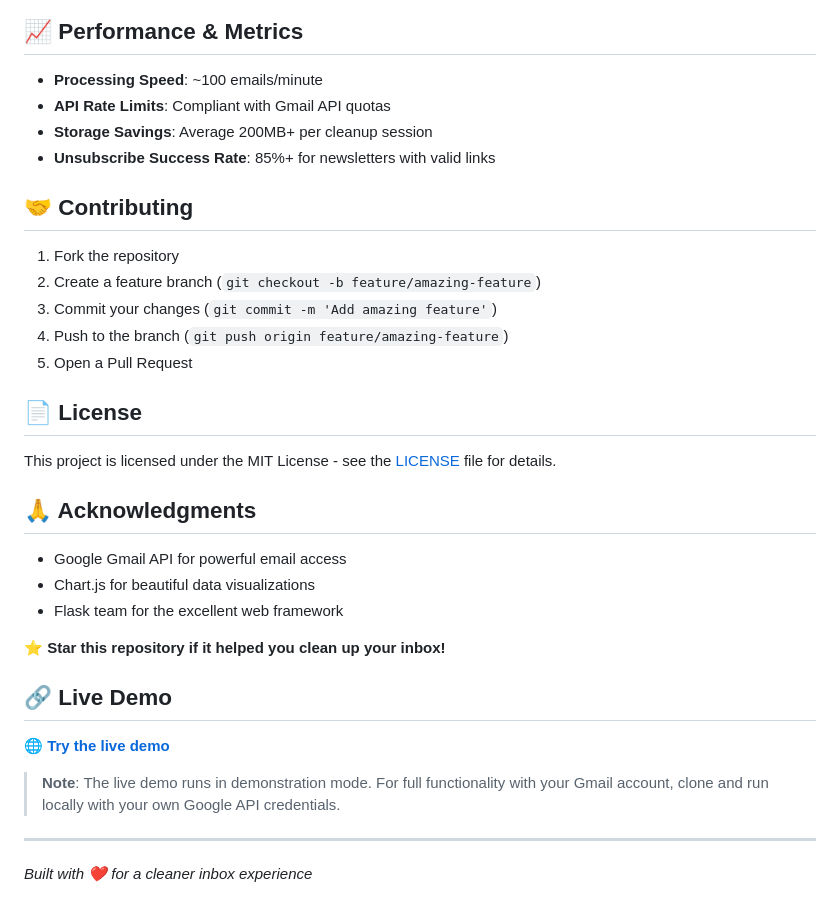
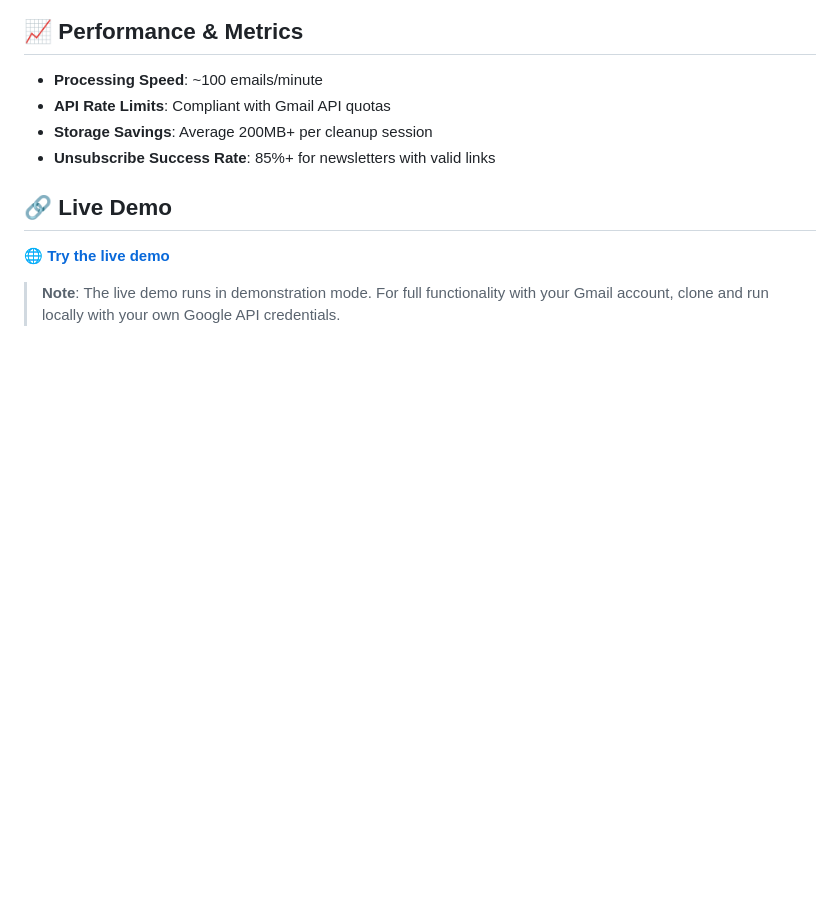
Before and after one commit to cozy78/email-cleaner, a Markdown page: README.md, the part around the change. Drawn GitHub-style; blank space fills up the shorter version.

```diff
--- a/README.md
+++ b/README.md
@@ -140,32 +140,8 @@ Key variables:
 - **Storage Savings**: Average 200MB+ per cleanup session
 - **Unsubscribe Success Rate**: 85%+ for newsletters with valid links
 
-## 🤝 Contributing
-
-1. Fork the repository
-2. Create a feature branch (`git checkout -b feature/amazing-feature`)
-3. Commit your changes (`git commit -m 'Add amazing feature'`)
-4. Push to the branch (`git push origin feature/amazing-feature`)
-5. Open a Pull Request
-
-## 📄 License
-
-This project is licensed under the MIT License - see the [LICENSE](LICENSE) file for details.
-
-## 🙏 Acknowledgments
-
-- Google Gmail API for powerful email access
-- Chart.js for beautiful data visualizations
-- Flask team for the excellent web framework
-
-⭐ **Star this repository if it helped you clean up your inbox!**
-
 ## 🔗 Live Demo
 
 🌐 **[Try the live demo](https://email-cleaner-demo.vercel.app)**
 
 > **Note**: The live demo runs in demonstration mode. For full functionality with your Gmail account, clone and run locally with your own Google API credentials.
-
----
-
-*Built with ❤️ for a cleaner inbox experience*
```
